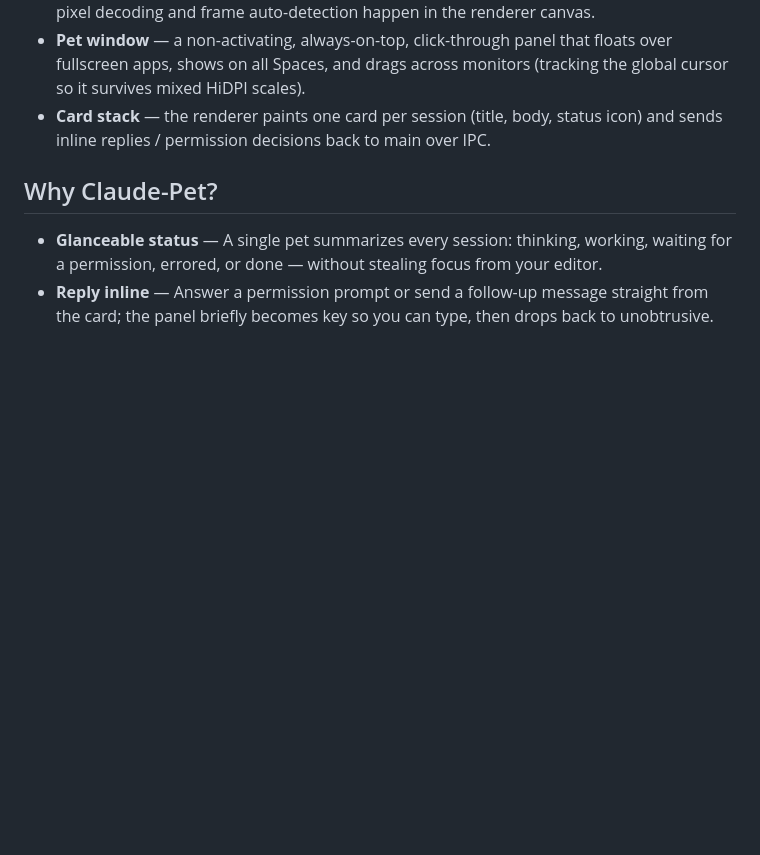
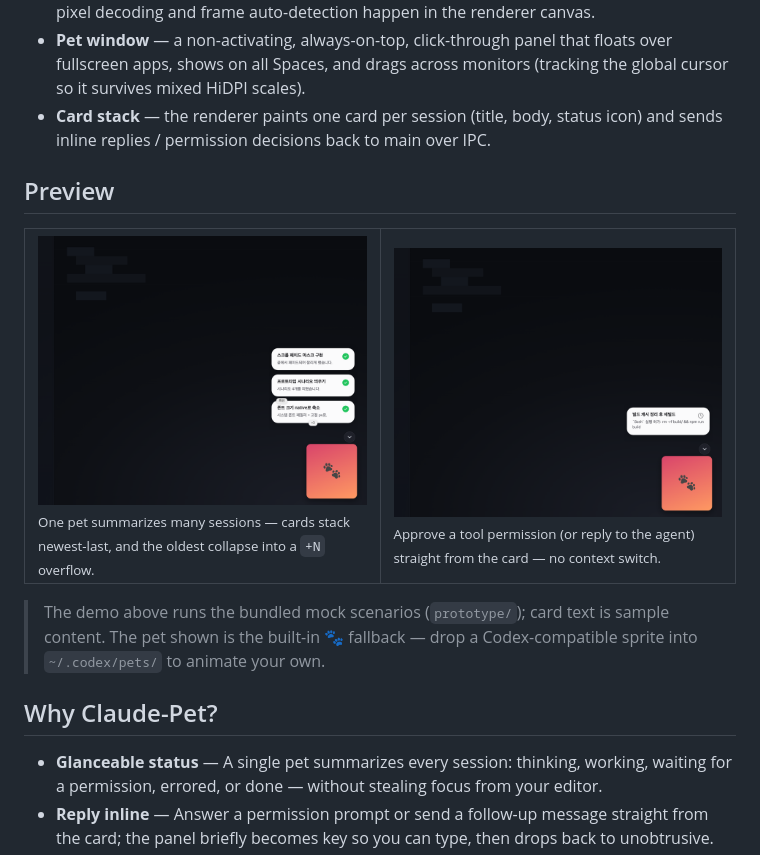
Before and after one commit to amsminn/Claude-Pet, a Markdown page: README.md, the part around the change printed below. Rendered like a GitHub page; pictures changed too: docs/media/permission.png (added), docs/media/stack.png (added); blank space fills up the shorter version.

Commit message:
docs: add demo GIF + preview screenshots to README
Capture the prototype design mock (headless Chromium) into a hero GIF
(single full-cycle scenario) plus two stills (multi-session stack with
+N overflow, inline permission request). The 🐾 fallback pet is shown so
no clone-target sprite art is committed.

```diff
--- a/README.md
+++ b/README.md
@@ -50,6 +56,23 @@ Claude-Pet is a small Electron app with a strict main / preload / renderer split
 - **Pet window** — a non-activating, always-on-top, click-through panel that floats over fullscreen apps, shows on all Spaces, and drags across monitors (tracking the global cursor so it survives mixed HiDPI scales).
 - **Card stack** — the renderer paints one card per session (title, body, status icon) and sends inline replies / permission decisions back to main over IPC.
 
+## Preview
+
+<table>
+<tr>
+<td width="50%" valign="top">
+  <img src="docs/media/stack.png" alt="Multi-session card stack with a +N overflow badge">
+  <br><sub>One pet summarizes many sessions — cards stack newest-last, and the oldest collapse into a <code>+N</code> overflow.</sub>
+</td>
+<td width="50%" valign="top">
+  <img src="docs/media/permission.png" alt="An inline tool-permission request shown on a card">
+  <br><sub>Approve a tool permission (or reply to the agent) straight from the card — no context switch.</sub>
+</td>
+</tr>
+</table>
+
+> The demo above runs the bundled mock scenarios (`prototype/`); card text is sample content. The pet shown is the built-in 🐾 fallback — drop a Codex-compatible sprite into `~/.codex/pets/` to animate your own.
+
 ## Why Claude-Pet?
 
 - **Glanceable status** — A single pet summarizes every session: thinking, working, waiting for a permission, errored, or done — without stealing focus from your editor.
```
Also changed, not shown: other parts of README.md (+6 -0 lines), docs/media/demo.gif (added).
